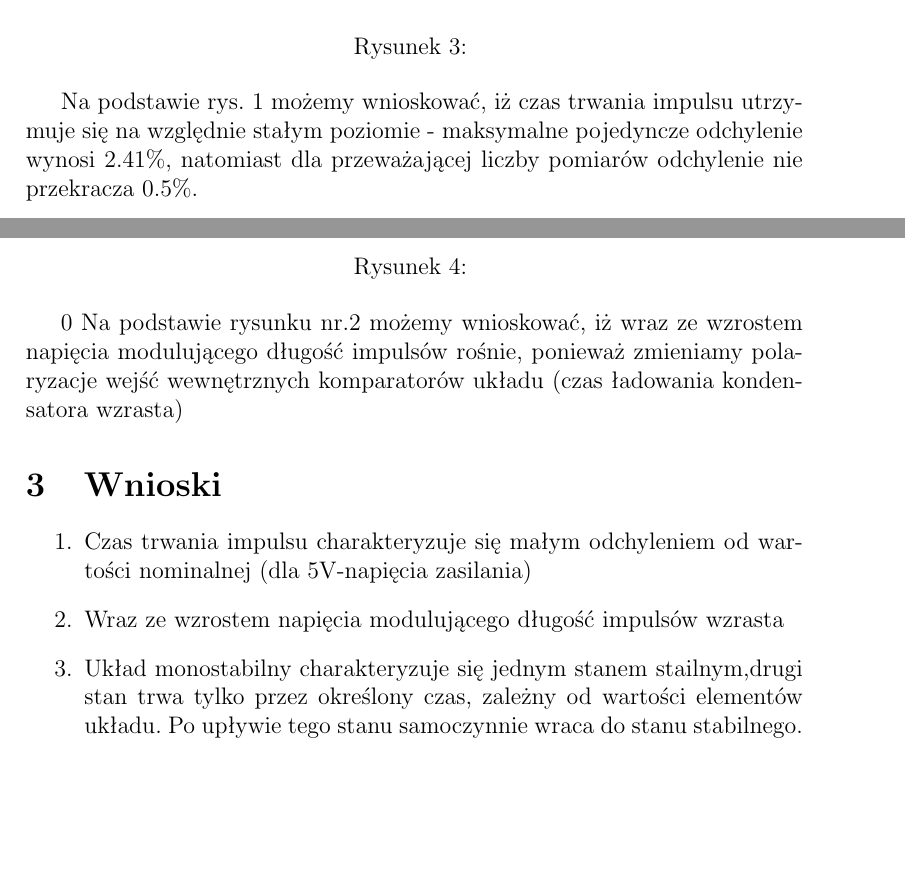
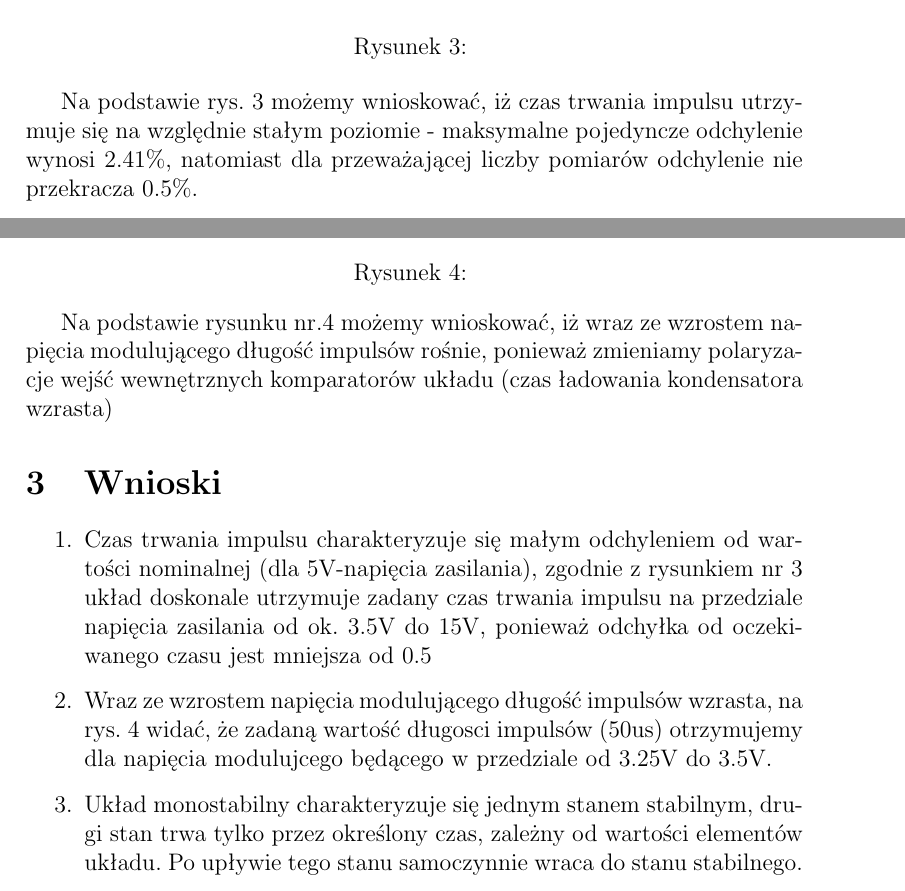
Before and after one commit to ziele3920/SAiC, a LaTeX document (sprawko_LATEX/sprawko.tex): two parts of pages 5 and 6 of 6, joined at a grey line, cut so that both start at the same text, the shorter picture padded with empty space. Compiled offline with pdfLaTeX.

Commit message:
poprawione sprawko

```diff
--- a/sprawko_LATEX/sprawko.tex
+++ b/sprawko_LATEX/sprawko.tex
@@ -111,7 +111,7 @@ T[$\mu$ s]     & U\textsubscript{wy} [V]  & Odchylenie [$\%$] & \multicolumn{3}{
   \includegraphics[width=1.1\textwidth]{charak1}
   \caption{}
 \end{figure}
-Na podstawie rys. 1 możemy wnioskować, iż czas trwania impulsu utrzymuje się na względnie stałym poziomie - maksymalne pojedyncze odchylenie wynosi
+Na podstawie rys. 3 możemy wnioskować, iż czas trwania impulsu utrzymuje się na względnie stałym poziomie - maksymalne pojedyncze odchylenie wynosi
 $2.41\%$, natomiast dla przeważającej liczby pomiarów odchylenie nie przekracza $0.5\%$.
 \pagebreak
 \subsection{Czas trwania impulsu a napięcie modulujące}
@@ -119,13 +119,17 @@ $2.41\%$, natomiast dla przeważającej liczby pomiarów odchylenie nie przekrac
   \centering
   \includegraphics[width=1.1\textwidth]{charak2}
   \caption{}
-\end{figure}0
-Na podstawie rysunku nr.2 możemy wnioskować, iż wraz ze wzrostem napięcia modulującego długość impulsów rośnie, ponieważ zmieniamy polaryzacje wejść wewnętrznych komparatorów układu (czas ładowania kondensatora wzrasta)
+\end{figure}
+Na podstawie rysunku nr.4 możemy wnioskować, iż wraz ze wzrostem napięcia modulującego długość impulsów rośnie, ponieważ zmieniamy polaryzacje wejść wewnętrznych komparatorów układu (czas ładowania kondensatora wzrasta)
 %%%%%%%%%%%%%%%%%%%%%%%%%%%%%%%%%%%%%%%%%%%%%%%%%%%%%%%%%%%%%%%%%%%%%%%%%%%%%%%%%%%%%%%%%%%%%%%%%%%%%%%%%%%%%%%%%%%%%%%%%%%%%%%%%%%%%%%%%%%%%%%%%%%%
 \section {Wnioski}
 \begin{enumerate}
-\item Czas trwania impulsu charakteryzuje się małym odchyleniem od wartości nominalnej (dla 5V-napięcia zasilania)
-\item Wraz ze wzrostem napięcia modulującego długość impulsów wzrasta
-\item Układ monostabilny charakteryzuje się jednym stanem stailnym,drugi stan trwa tylko przez określony czas, zależny od wartości elementów układu. Po upływie tego stanu samoczynnie  wraca  do  stanu  stabilnego.
+\item Czas trwania impulsu charakteryzuje się małym odchyleniem od wartości nominalnej (dla 5V-napięcia zasilania),
+      zgodnie z rysunkiem nr 3 układ doskonale utrzymuje zadany czas trwania impulsu na przedziale
+      napięcia zasilania od ok. 3.5V do 15V, ponieważ odchyłka od oczekiwanego czasu jest mniejsza od 0.5%.
+\item Wraz ze wzrostem napięcia modulującego długość impulsów wzrasta, na rys. 4 widać, że
+      zadaną wartość długosci impulsów (50us) otrzymujemy dla napięcia modulujcego będącego w przedziale od
+      3.25V do 3.5V.
+\item Układ monostabilny charakteryzuje się jednym stanem stabilnym, drugi stan trwa tylko przez określony czas, zależny od wartości elementów układu. Po upływie tego stanu samoczynnie  wraca  do  stanu  stabilnego.
 \end{enumerate}
 \end{document}
```
Also changed, not shown: sprawko_LATEX/charak1.png, sprawko_LATEX/sprawko.pdf, sprawko_LATEX/sprawko.tex (6 more changed lines), 2 other files.
